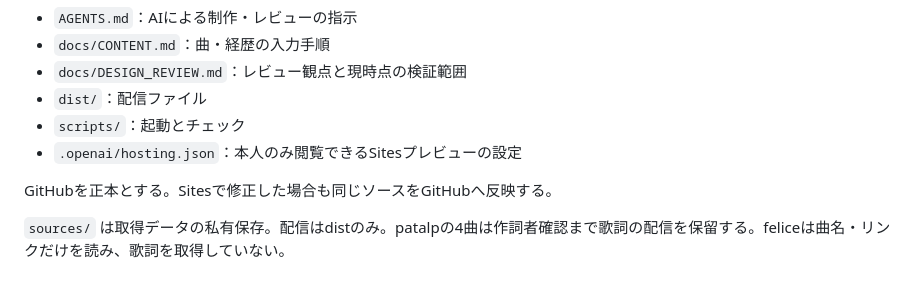
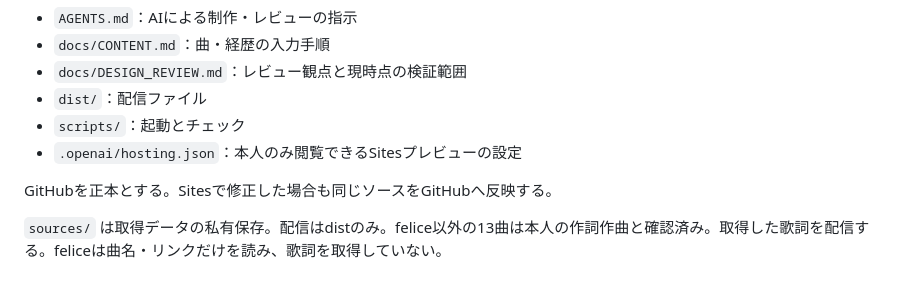
Before and after one commit to nozomitaguchi/songtree, a Markdown page: README.md, the part around the change. Rendered like a GitHub page.

Commit message:
Add portfolio social header, copyright footer and confirmed lyrics for all non-felice songs

```diff
--- a/README.md
+++ b/README.md
@@ -46,4 +46,4 @@ Gitの履歴に似たツリーで表示する。本人の音楽の歩みを幹
 
 GitHubを正本とする。Sitesで修正した場合も同じソースをGitHubへ反映する。
 
-`sources/` は取得データの私有保存。配信はdistのみ。patalpの4曲は作詞者確認まで歌詞の配信を保留する。feliceは曲名・リンクだけを読み、歌詞を取得していない。
+`sources/` は取得データの私有保存。配信はdistのみ。felice以外の13曲は本人の作詞作曲と確認済み。取得した歌詞を配信する。feliceは曲名・リンクだけを読み、歌詞を取得していない。
```
